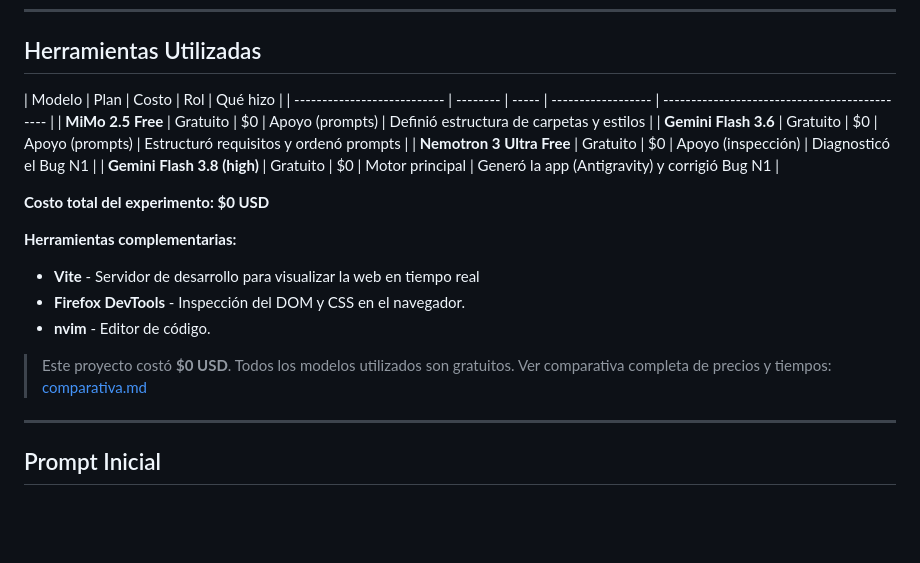
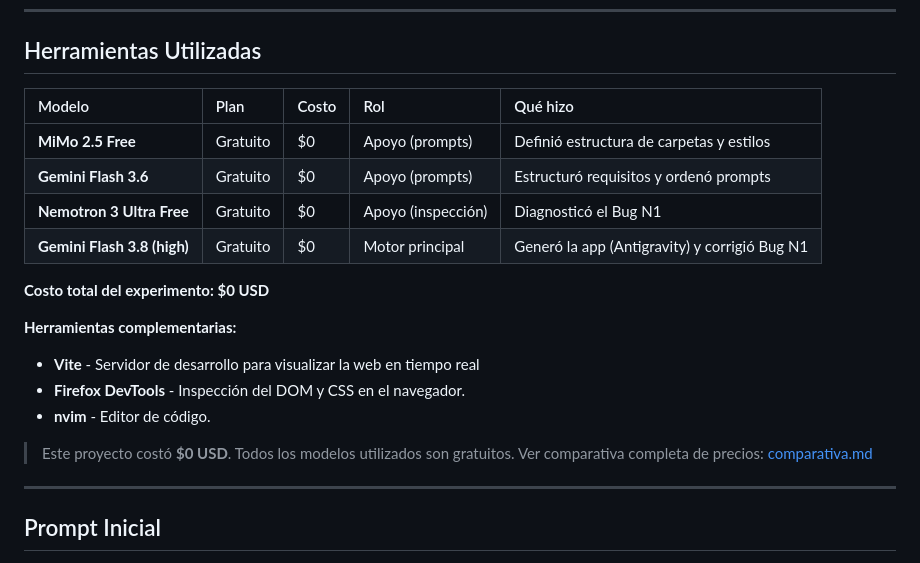
Before and after one commit to MarAlvGEN/AI_MODULE-WHEATER_APP, a Markdown page: README.md, the part around the change. Rendered like a GitHub page; blank space fills up the shorter version.

Commit message:
Update tools section formatting in README.md

```diff
--- a/README.md
+++ b/README.md
@@ -61,14 +61,12 @@ ______________________________________________________________________
 
 ## Herramientas Utilizadas
 
-| Modelo | Plan | Costo | Rol | Qué hizo | | --------------------------- |
--------- | ----- | ------------------ |
---------------------------------------------- | | **MiMo 2.5 Free** | Gratuito |
-$0 | Apoyo (prompts) | Definió estructura de carpetas y estilos | | **Gemini
-Flash 3.6** | Gratuito | $0 | Apoyo (prompts) | Estructuró requisitos y ordenó
-prompts | | **Nemotron 3 Ultra Free** | Gratuito | $0 | Apoyo (inspección) |
-Diagnosticó el Bug N1 | | **Gemini Flash 3.8 (high)** | Gratuito | $0 | Motor
-principal | Generó la app (Antigravity) y corrigió Bug N1 |
+| Modelo | Plan | Costo | Rol | Qué hizo |
+| :--- | :--- | :--- | :--- | :--- |
+| **MiMo 2.5 Free** | Gratuito | $0 | Apoyo (prompts) | Definió estructura de carpetas y estilos |
+| **Gemini Flash 3.6** | Gratuito | $0 | Apoyo (prompts) | Estructuró requisitos y ordenó prompts |
+| **Nemotron 3 Ultra Free** | Gratuito | $0 | Apoyo (inspección) | Diagnosticó el Bug N1 |
+| **Gemini Flash 3.8 (high)** | Gratuito | $0 | Motor principal | Generó la app (Antigravity) y corrigió Bug N1 |
 
 **Costo total del experimento: $0 USD**
 
@@ -79,7 +77,7 @@ principal | Generó la app (Antigravity) y corrigió Bug N1 |
 - **nvim** - Editor de código.
 
 > Este proyecto costó **$0 USD**. Todos los modelos utilizados son gratuitos.
-> Ver comparativa completa de precios y tiempos:
+> Ver comparativa completa de precios:
 > [comparativa.md](comparativa.md)
 
 ______________________________________________________________________
```
